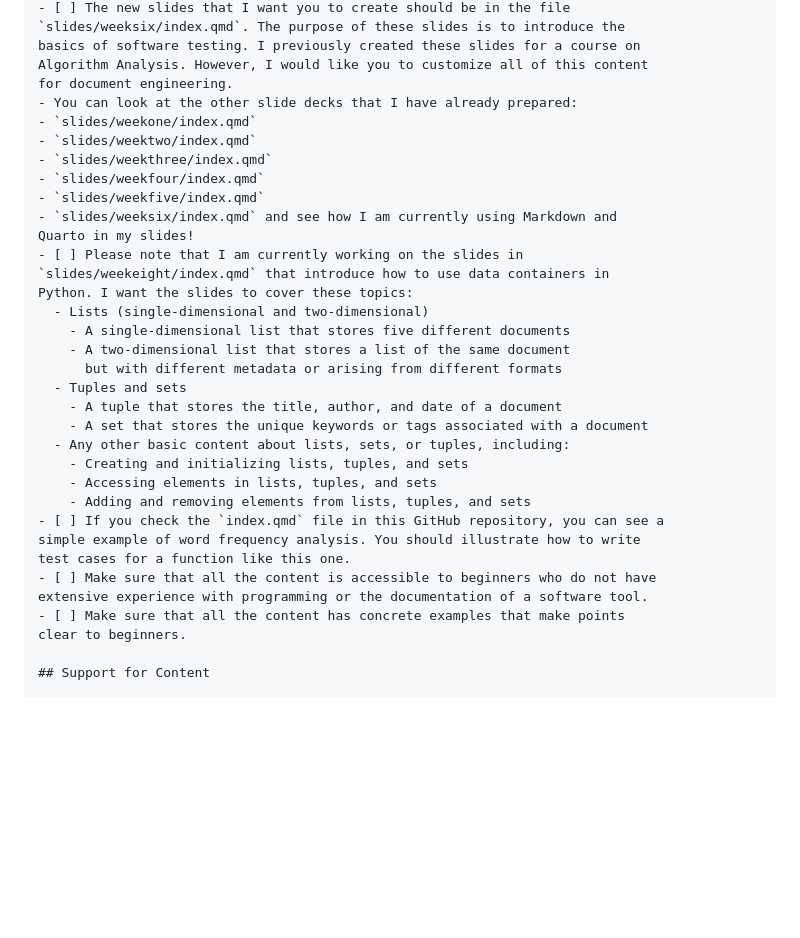
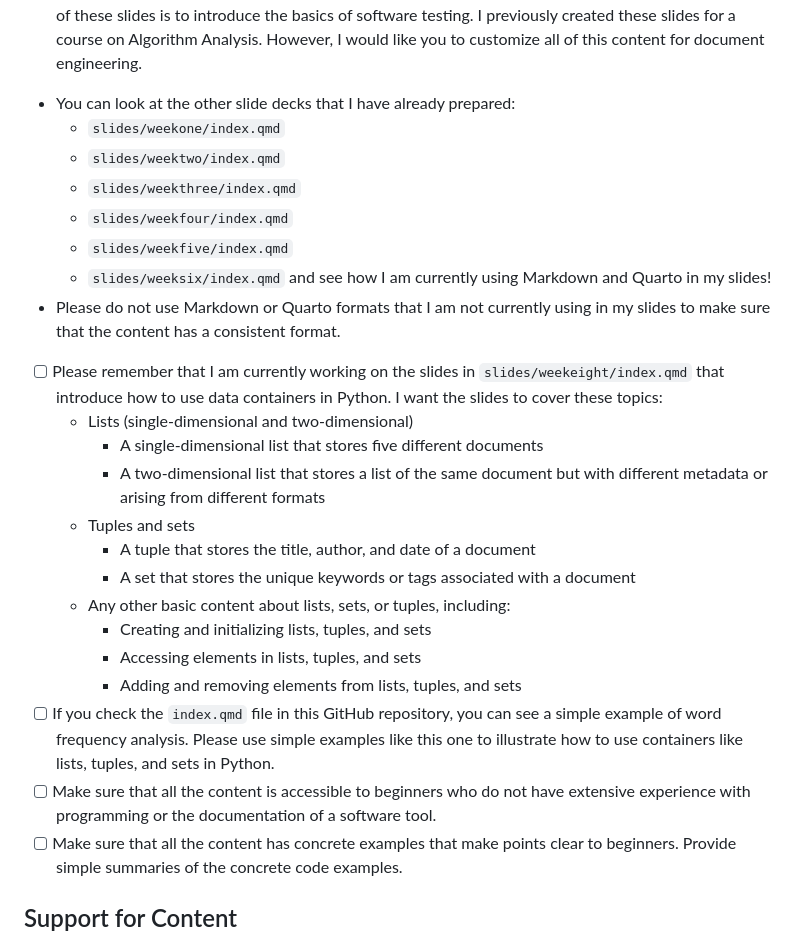
Before and after one commit to yendluri02/www.prosegrammers.com, a Markdown page: PLAN.md, the part around the change printed below. Drawn GitHub-style; blank space fills up the shorter version.

Commit message:
chore: Refactor and fix problems with the PLAN.md file.

```diff
--- a/PLAN.md
+++ b/PLAN.md
@@ -177,14 +176,16 @@ basics of software testing. I previously created these slides for a course on
 Algorithm Analysis. However, I would like you to customize all of this content
 for document engineering.
 - You can look at the other slide decks that I have already prepared:
-- `slides/weekone/index.qmd`
-- `slides/weektwo/index.qmd`
-- `slides/weekthree/index.qmd`
-- `slides/weekfour/index.qmd`
-- `slides/weekfive/index.qmd`
-- `slides/weeksix/index.qmd` and see how I am currently using Markdown and
-Quarto in my slides!
-- [ ] Please note that I am currently working on the slides in
+  - `slides/weekone/index.qmd`
+  - `slides/weektwo/index.qmd`
+  - `slides/weekthree/index.qmd`
+  - `slides/weekfour/index.qmd`
+  - `slides/weekfive/index.qmd`
+  - `slides/weeksix/index.qmd`
+  and see how I am currently using Markdown and Quarto in my slides!
+- Please do not use Markdown or Quarto formats that I am not currently
+using in my slides to make sure that the content has a consistent format.
+- [ ] Please remember that I am currently working on the slides in
 `slides/weekeight/index.qmd` that introduce how to use data containers in
 Python. I want the slides to cover these topics:
   - Lists (single-dimensional and two-dimensional)
@@ -199,12 +200,12 @@ Python. I want the slides to cover these topics:
     - Accessing elements in lists, tuples, and sets
     - Adding and removing elements from lists, tuples, and sets
 - [ ] If you check the `index.qmd` file in this GitHub repository, you can see a
-simple example of word frequency analysis. You should illustrate how to write
-test cases for a function like this one.
+simple example of word frequency analysis. Please use simple examples like this
+one to illustrate how to use containers like lists, tuples, and sets in Python.
 - [ ] Make sure that all the content is accessible to beginners who do not have
 extensive experience with programming or the documentation of a software tool.
 - [ ] Make sure that all the content has concrete examples that make points
-clear to beginners.
+clear to beginners. Provide simple summaries of the concrete code examples.
 
 ## Support for Content
 
```
Also changed, not shown: other parts of PLAN.md (+0 -1 lines).
